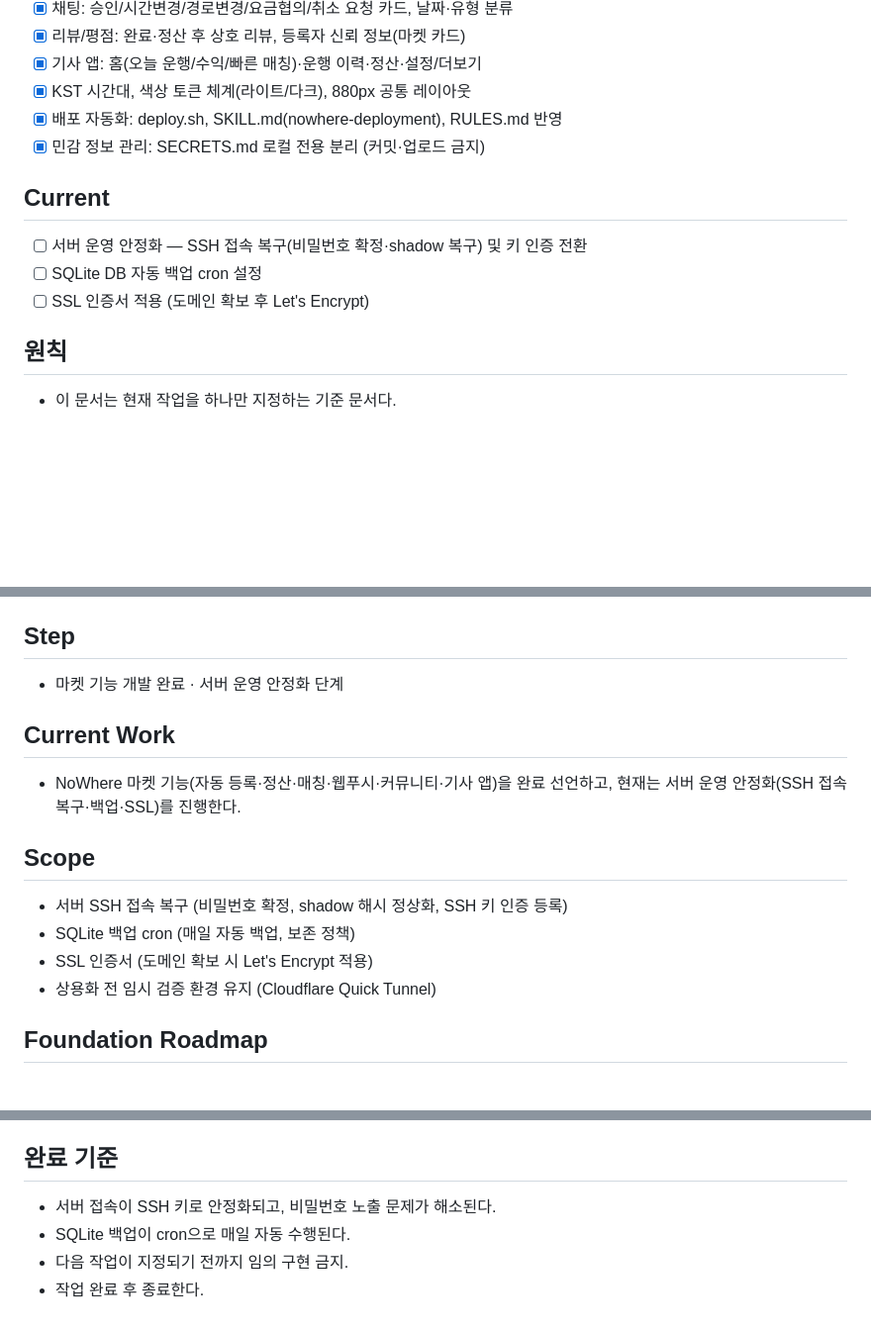
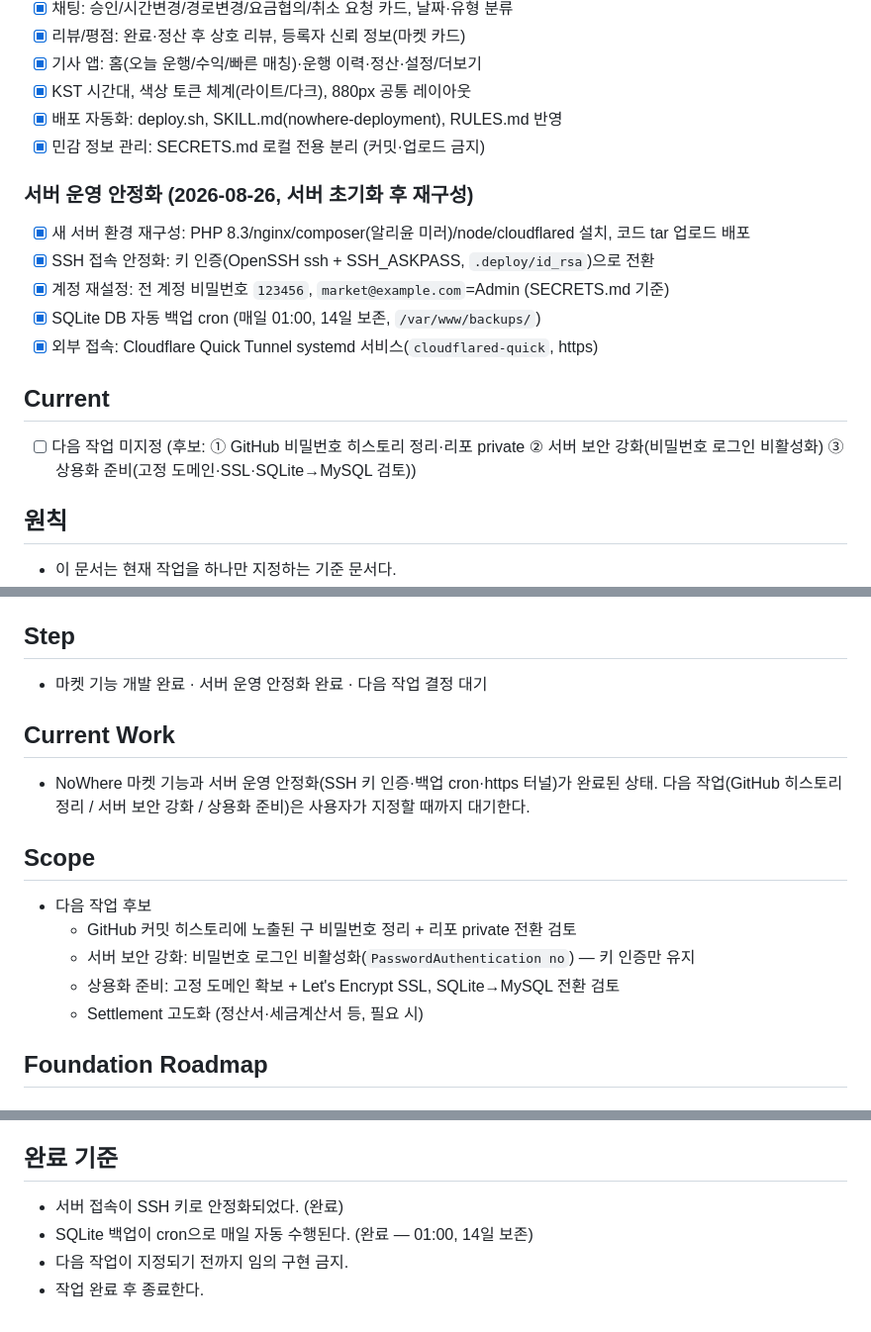
Before and after one commit to bitsome/nowhere, a Markdown page: docs/TASKS.md, 3 parts joined by grey strips. Shown at 99% size. GitHub-like rendering; blank space fills up the shorter version.

```diff
--- a/docs/TASKS.md
+++ b/docs/TASKS.md
@@ -64,10 +64,15 @@
 - [x] 배포 자동화: deploy.sh, SKILL.md(nowhere-deployment), RULES.md 반영
 - [x] 민감 정보 관리: SECRETS.md 로컬 전용 분리 (커밋·업로드 금지)
 
+### 서버 운영 안정화 (2026-08-26, 서버 초기화 후 재구성)
+- [x] 새 서버 환경 재구성: PHP 8.3/nginx/composer(알리윤 미러)/node/cloudflared 설치, 코드 tar 업로드 배포
+- [x] SSH 접속 안정화: 키 인증(OpenSSH ssh + SSH_ASKPASS, `.deploy/id_rsa`)으로 전환
+- [x] 계정 재설정: 전 계정 비밀번호 `123456`, `market@example.com`=Admin (SECRETS.md 기준)
+- [x] SQLite DB 자동 백업 cron (매일 01:00, 14일 보존, `/var/www/backups/`)
+- [x] 외부 접속: Cloudflare Quick Tunnel systemd 서비스(`cloudflared-quick`, https)
+
 ## Current
-- [ ] 서버 운영 안정화 — SSH 접속 복구(비밀번호 확정·shadow 복구) 및 키 인증 전환
-- [ ] SQLite DB 자동 백업 cron 설정
-- [ ] SSL 인증서 적용 (도메인 확보 후 Let's Encrypt)
+- [ ] 다음 작업 미지정 (후보: ① GitHub 비밀번호 히스토리 정리·리포 private ② 서버 보안 강화(비밀번호 로그인 비활성화) ③ 상용화 준비(고정 도메인·SSL·SQLite→MySQL 검토))
 
 ## 원칙
 - 이 문서는 현재 작업을 하나만 지정하는 기준 문서다.
@@ -81,16 +86,17 @@
 - NoWhere 마켓 SPA (`frontend/`) + Laravel API (`app/`, `routes/`, `database/`)
 
 ## Step
-- 마켓 기능 개발 완료 · 서버 운영 안정화 단계
+- 마켓 기능 개발 완료 · 서버 운영 안정화 완료 · 다음 작업 결정 대기
 
 ## Current Work
-- NoWhere 마켓 기능(자동 등록·정산·매칭·웹푸시·커뮤니티·기사 앱)을 완료 선언하고, 현재는 서버 운영 안정화(SSH 접속 복구·백업·SSL)를 진행한다.
+- NoWhere 마켓 기능과 서버 운영 안정화(SSH 키 인증·백업 cron·https 터널)가 완료된 상태. 다음 작업(GitHub 히스토리 정리 / 서버 보안 강화 / 상용화 준비)은 사용자가 지정할 때까지 대기한다.
 
 ## Scope
-- 서버 SSH 접속 복구 (비밀번호 확정, shadow 해시 정상화, SSH 키 인증 등록)
-- SQLite 백업 cron (매일 자동 백업, 보존 정책)
-- SSL 인증서 (도메인 확보 시 Let's Encrypt 적용)
-- 상용화 전 임시 검증 환경 유지 (Cloudflare Quick Tunnel)
+- 다음 작업 후보
+  - GitHub 커밋 히스토리에 노출된 구 비밀번호 정리 + 리포 private 전환 검토
+  - 서버 보안 강화: 비밀번호 로그인 비활성화(`PasswordAuthentication no`) — 키 인증만 유지
+  - 상용화 준비: 고정 도메인 확보 + Let's Encrypt SSL, SQLite→MySQL 전환 검토
+  - Settlement 고도화 (정산서·세금계산서 등, 필요 시)
 
 ## Foundation Roadmap
 
@@ -105,7 +111,7 @@
 - [ ] 상용화 전환 (고정 주소·도메인·SSL, SQLite→MySQL 검토)
 
 ## 완료 기준
-- 서버 접속이 SSH 키로 안정화되고, 비밀번호 노출 문제가 해소된다.
-- SQLite 백업이 cron으로 매일 자동 수행된다.
+- 서버 접속이 SSH 키로 안정화되었다. (완료)
+- SQLite 백업이 cron으로 매일 자동 수행된다. (완료 — 01:00, 14일 보존)
 - 다음 작업이 지정되기 전까지 임의 구현 금지.
 - 작업 완료 후 종료한다.
```
Also changed, not shown: docs/ROADMAP.md (+10 -8 lines), docs/RULES.md (+1 -0 lines).
